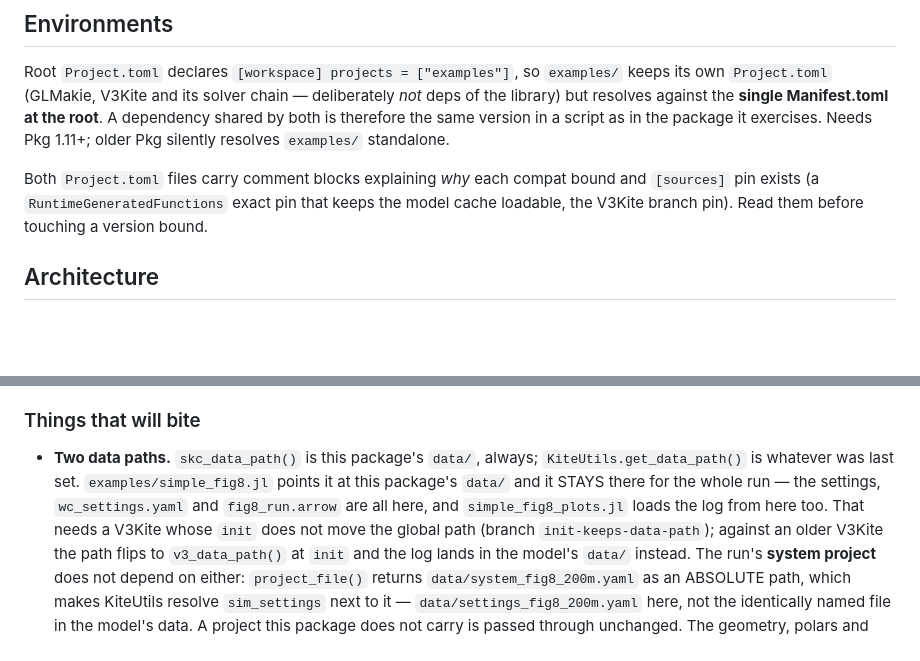
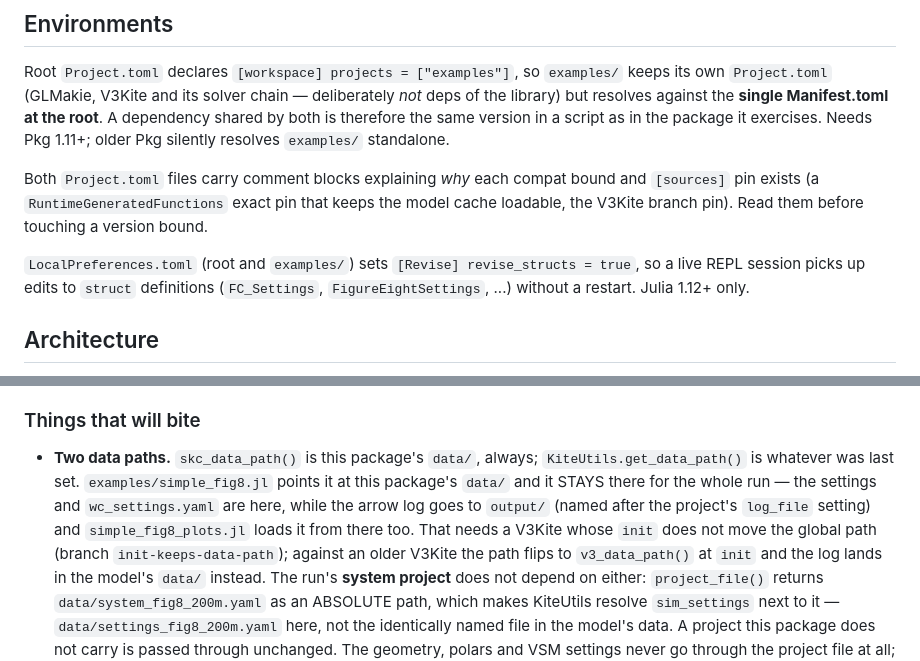
Before and after one commit to OpenSourceAWE/SimpleKiteControllers.jl, a Markdown page: CLAUDE.md, 2 parts joined by grey strips. GitHub-like rendering; blank space fills up the shorter version.

```diff
--- a/CLAUDE.md
+++ b/CLAUDE.md
@@ -51,6 +51,10 @@ Both `Project.toml` files carry comment blocks explaining *why* each compat boun
 `[sources]` pin exists (a `RuntimeGeneratedFunctions` exact pin that keeps the model cache
 loadable, the V3Kite branch pin). Read them before touching a version bound.
 
+`LocalPreferences.toml` (root and `examples/`) sets `[Revise] revise_structs = true`, so a
+live REPL session picks up edits to `struct` definitions (`FC_Settings`,
+`FigureEightSettings`, ...) without a restart. Julia 1.12+ only.
+
 ## Architecture
 
 `src/SimpleKiteControllers.jl` sets the include order — `turn_rate_table.jl` **before**
@@ -91,8 +95,9 @@ not yet been lifted into a controller type.
 - **Two data paths.** `skc_data_path()` is this package's `data/`, always;
   `KiteUtils.get_data_path()` is whatever was last set. `examples/simple_fig8.jl`
   points it at this package's `data/` and it STAYS there for the whole run — the
-  settings, `wc_settings.yaml` and `fig8_run.arrow` are all here, and
-  `simple_fig8_plots.jl` loads the log from here too. That needs a V3Kite whose
+  settings and `wc_settings.yaml` are here, while the arrow log goes to `output/`
+  (named after the project's `log_file` setting) and `simple_fig8_plots.jl` loads
+  it from there too. That needs a V3Kite whose
   `init` does not move the global path (branch `init-keeps-data-path`); against an
   older V3Kite the path flips to `v3_data_path()` at `init` and the log lands in
   the model's `data/` instead. The run's **system project** does not depend on
```
